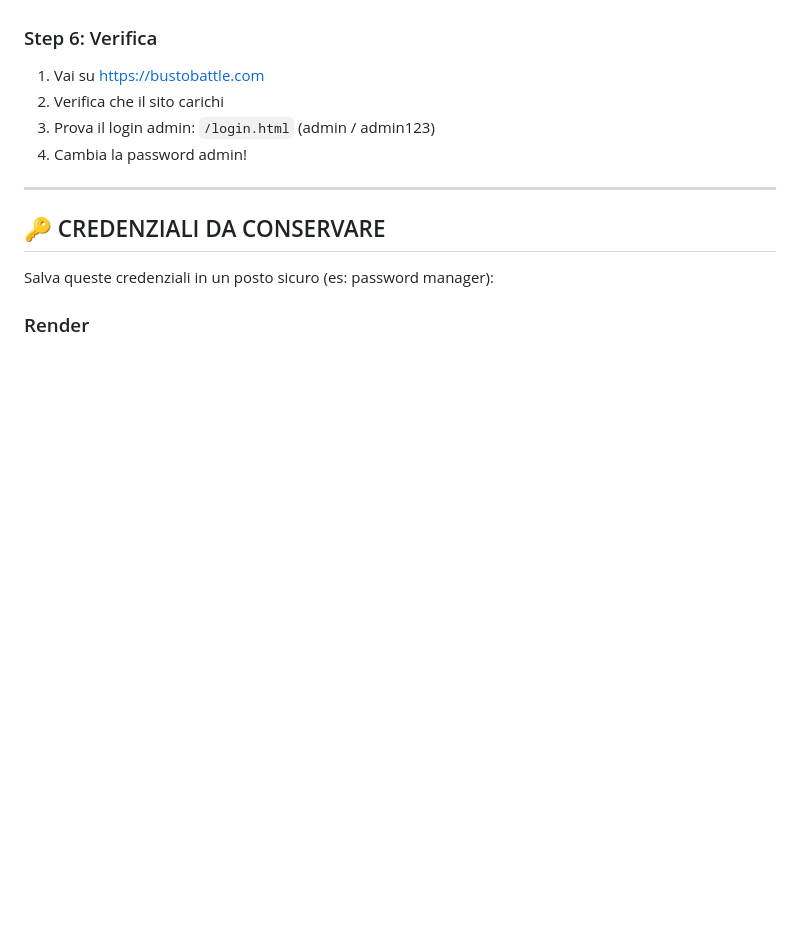
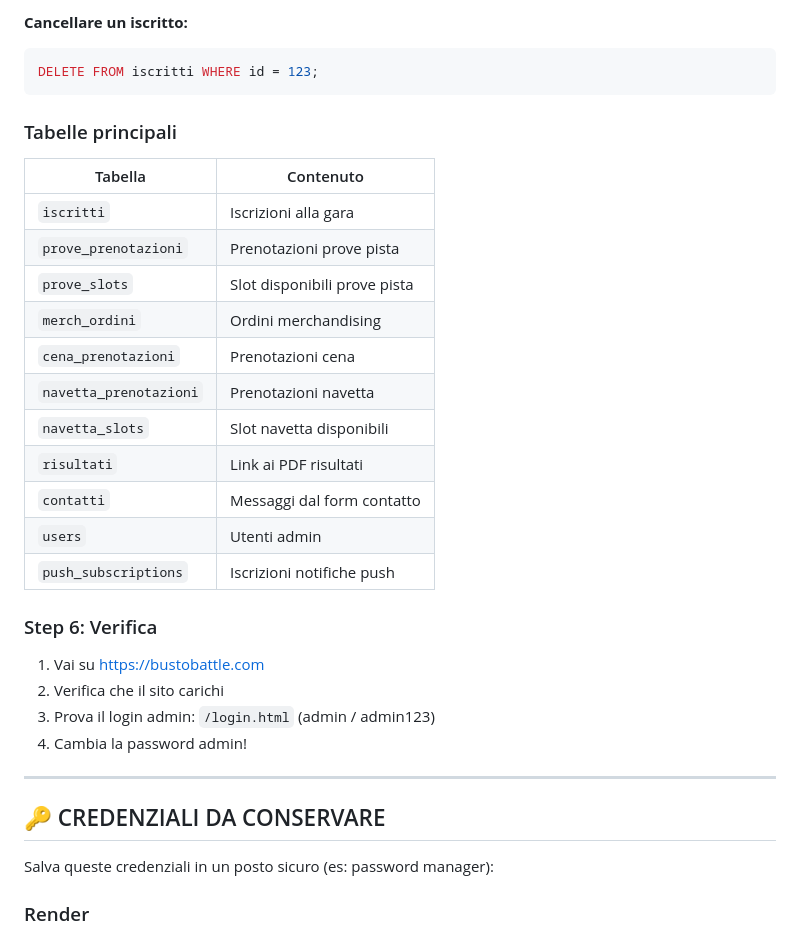
Before and after one commit to Cato1978/BB2026, a Markdown page: GUIDA-SPEGNIMENTO-RIATTIVAZIONE.md, the part around one of its changes. GitHub-like rendering; blank space fills up the shorter version.

````diff
--- a/GUIDA-SPEGNIMENTO-RIATTIVAZIONE.md
+++ b/GUIDA-SPEGNIMENTO-RIATTIVAZIONE.md
@@ -141,3 +254,23 @@ Oppure parti da zero (il database si crea automaticamente all'avvio).
+**Cancellare un iscritto:**
+```sql
+DELETE FROM iscritti WHERE id = 123;
+```
+
+### Tabelle principali
+
+| Tabella | Contenuto |
+|---------|-----------|
+| `iscritti` | Iscrizioni alla gara |
+| `prove_prenotazioni` | Prenotazioni prove pista |
+| `prove_slots` | Slot disponibili prove pista |
+| `merch_ordini` | Ordini merchandising |
+| `cena_prenotazioni` | Prenotazioni cena |
+| `navetta_prenotazioni` | Prenotazioni navetta |
+| `navetta_slots` | Slot navetta disponibili |
+| `risultati` | Link ai PDF risultati |
+| `contatti` | Messaggi dal form contatto |
+| `users` | Utenti admin |
+| `push_subscriptions` | Iscrizioni notifiche push |
 
 ### Step 6: Verifica
 
````
Also changed, not shown: other parts of GUIDA-SPEGNIMENTO-RIATTIVAZIONE.md (+121 -8 lines).
